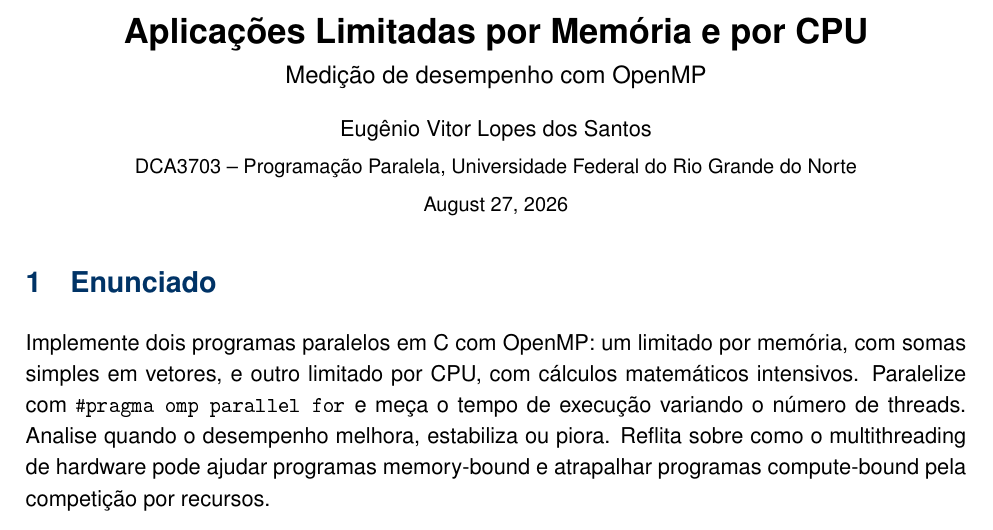
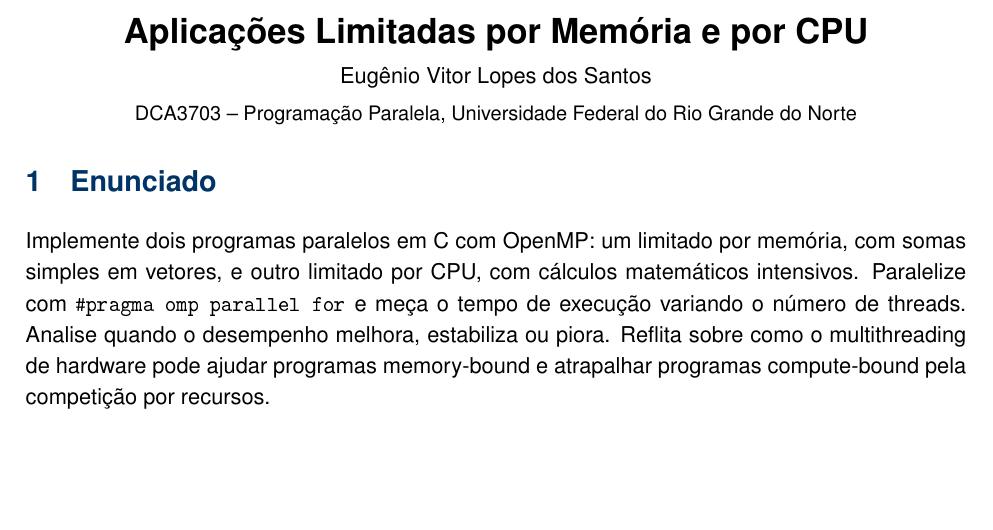
Before and after one commit to EugenioVLopes/programacao-paralela, a LaTeX document (tarefa04/relatorio.tex): part of page 1 of 6, cut so that both start at the same text, the shorter picture padded with empty space. The pictures show the PDF file tarefa04/relatorio.pdf that the author committed with the source.

Commit message:
docs(tarefa04): remove subtítulo e data do cabeçalho

```diff
--- a/tarefa04/relatorio.tex
+++ b/tarefa04/relatorio.tex
@@ -13,10 +13,8 @@
 \pagestyle{plain}
 \begin{center}
 {\LARGE\bfseries Aplicações Limitadas por Memória e por CPU}\\[0.4em]
-{\large Medição de desempenho com OpenMP}\\[1em]
 {\normalsize Eugênio Vitor Lopes dos Santos}\\[0.3em]
 {\small DCA3703 -- Programação Paralela, Universidade Federal do Rio Grande do Norte}\\[0.3em]
-{\small \today}
 \end{center}
 
 \section{Enunciado}
```
Also changed, not shown: tarefa04/relatorio.pdf.
